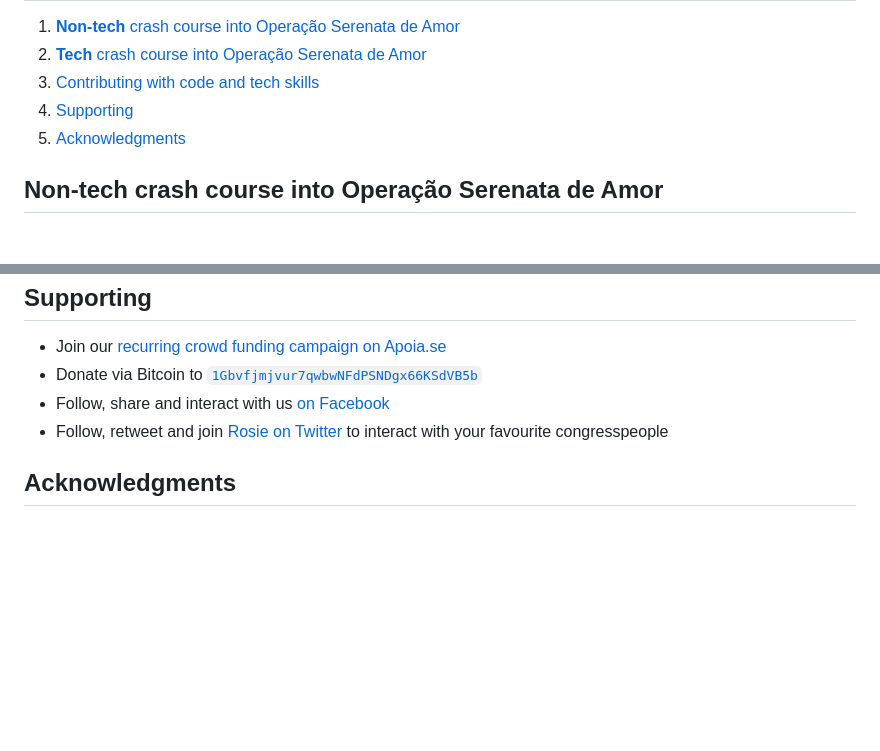
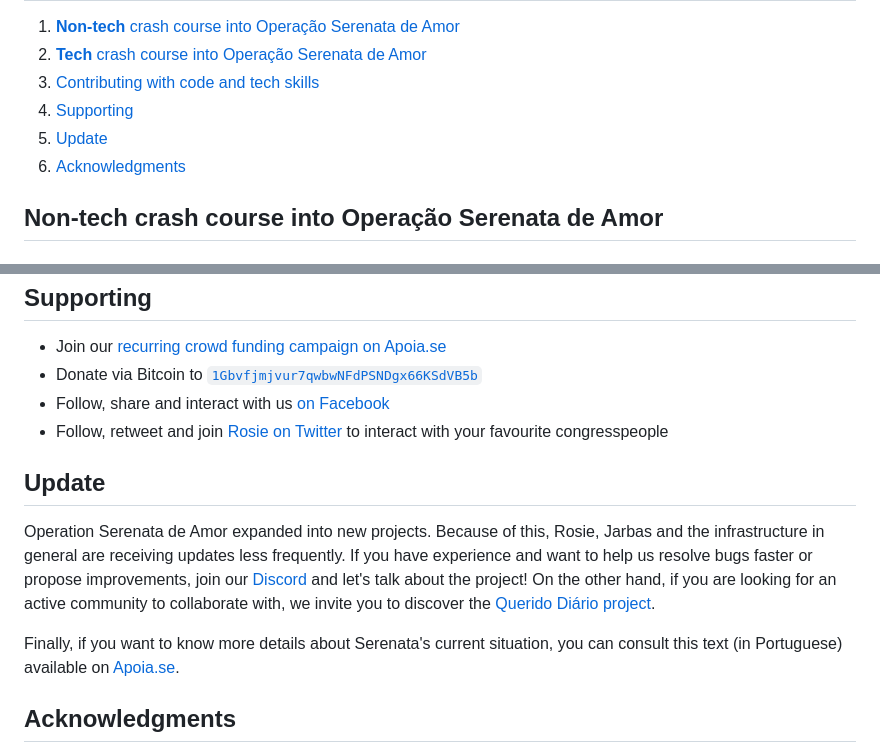
Before and after one commit to okfn-brasil/serenata-de-amor, a Markdown page: README.md, 2 parts joined by grey strips. Rendered like a GitHub page; blank space fills up the shorter version.

Commit message:
Update README.md
Signed-off-by: RasRbk <92368456+rasrbk@users.noreply.github.com>

```diff
--- a/README.md
+++ b/README.md
@@ -9,7 +9,8 @@
 2. [**Tech** crash course into Operação Serenata de Amor](#tech-crash-course-into-operação-serenata-de-amor)
 3. [Contributing with code and tech skills](#contributing-with-code-and-tech-skills)
 4. [Supporting](#supporting)
-5. [Acknowledgments](#acknowledgments)
+5. [Update](#update)
+6. [Acknowledgments](#acknowledgments)
 
 ## Non-tech crash course into Operação Serenata de Amor
 
@@ -80,6 +81,12 @@ Make sure you have read the _Tech crash course_ on this page. Next, check out ou
 * Follow, share and interact with us [on Facebook](https://fb.com/operacaoserenatadeamor)
 * Follow, retweet and join [Rosie on Twitter](https://twitter.com/RosieDaSerenata) to interact with your favourite congresspeople
 
+## Update
+
+Operation Serenata de Amor expanded into new projects. Because of this, Rosie, Jarbas and the infrastructure in general are receiving updates less frequently. If you have experience and want to help us resolve bugs faster or propose improvements, join our [Discord](https://go.ok.org.br/discord) and let's talk about the project! On the other hand, if you are looking for an active community to collaborate with, we invite you to discover the [Querido Diário project](https://github.com/okfn-brasil/querido-diario).
+
+Finally, if you want to know more details about Serenata's current situation, you can consult this text (in Portuguese) available on [Apoia.se](https://apoia.se/serenata/contents/view/Por-onde-anda-a-Operacao-Serenata-de-Amor-w9FjFX-az).
+
 ## Acknowledgments
 
 [![Open Knowledge Brasil](docs/okbr.png)](https://br.okfn.org) [![Digital Ocean](docs/digitalocean.png)](https://digitalocean.com)
```
